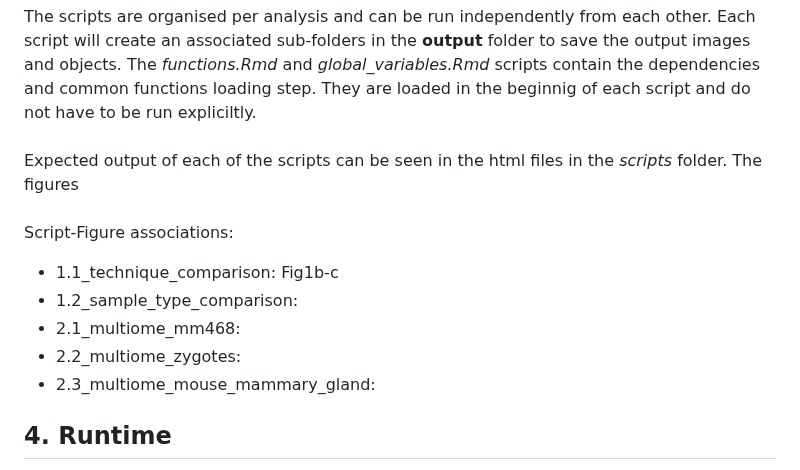
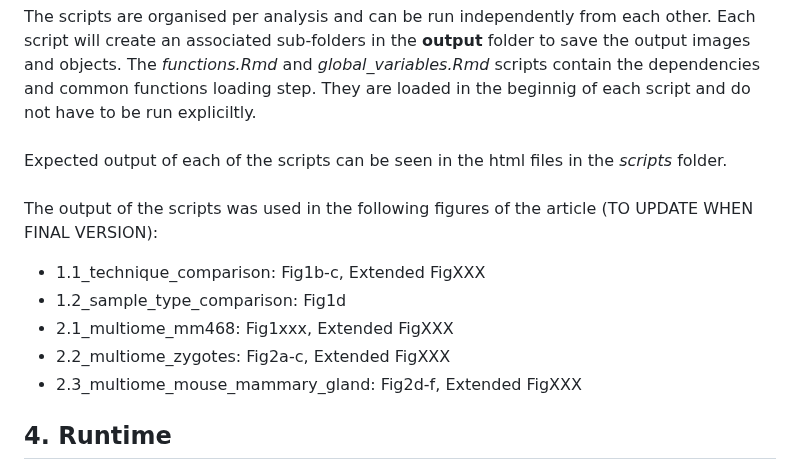
Before and after one commit to vallotlab/OneCell_CUTTag, a Markdown page: README.md, the part around the change. Drawn GitHub-style.

```diff
--- a/README.md
+++ b/README.md
@@ -168,15 +168,15 @@ The scripts are organised per analysis and can be run independently from each ot
 The *functions.Rmd* and *global_variables.Rmd* scripts contain the dependencies and common functions loading step. They are loaded in the beginnig of each script and do not have to be run expliciltly.
 \
 \
-Expected output of each of the scripts can be seen in the html files in the *scripts* folder. The figures
+Expected output of each of the scripts can be seen in the html files in the *scripts* folder.
 \
 \
-Script-Figure associations:
-- 1.1_technique_comparison: Fig1b-c
-- 1.2_sample_type_comparison:
-- 2.1_multiome_mm468:
-- 2.2_multiome_zygotes:
-- 2.3_multiome_mouse_mammary_gland:
+The output of the scripts was used in the following figures of the article (TO UPDATE WHEN FINAL VERSION):
+- 1.1_technique_comparison: Fig1b-c, Extended FigXXX
+- 1.2_sample_type_comparison: Fig1d
+- 2.1_multiome_mm468: Fig1xxx, Extended FigXXX
+- 2.2_multiome_zygotes: Fig2a-c, Extended FigXXX
+- 2.3_multiome_mouse_mammary_gland: Fig2d-f, Extended FigXXX
 
 ## 4. Runtime
 On a standard laptop (MacBook Pro M1, 16Gb RAM), the estimated runtime for all of the scripts does not exceed 1h.
```
